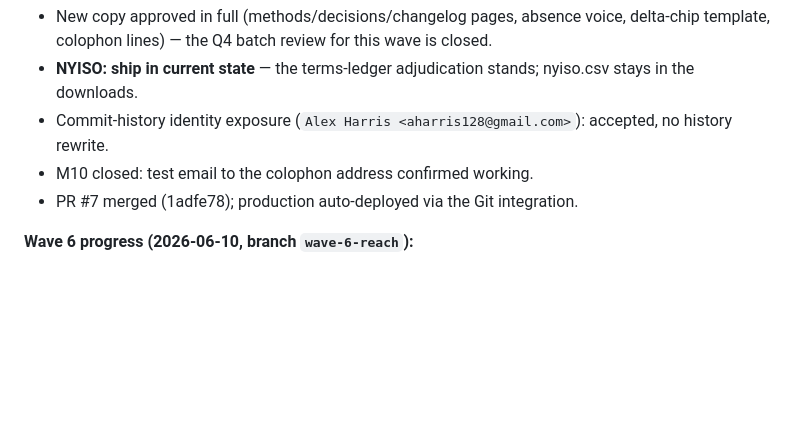
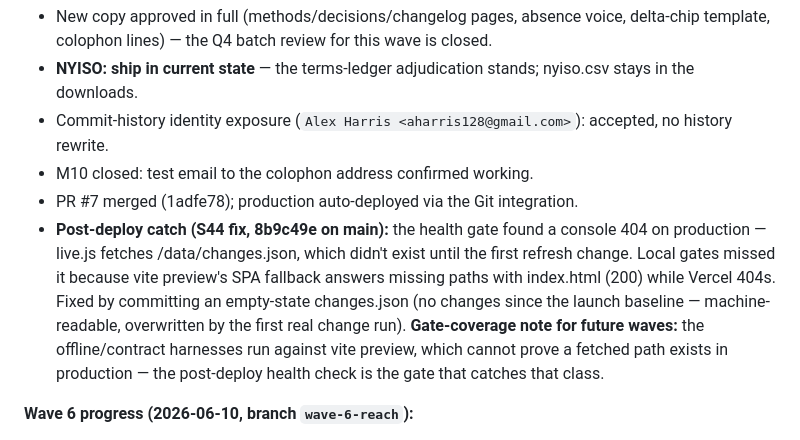
Before and after one commit to dirtnap420/second-corridor, a Markdown page: docs/execution-plan.md, the part around the change. Drawn GitHub-style; blank space fills up the shorter version.

Commit message:
Deviations: post-deploy S44 catch + vite-preview gate-coverage note
Co-Authored-By: Claude Fable 5 <noreply@anthropic.com>

```diff
--- a/docs/execution-plan.md
+++ b/docs/execution-plan.md
@@ -458,6 +458,16 @@ Triage every remaining P3 explicitly — do, defer, or drop with a Deviations no
   accepted, no history rewrite.
 - M10 closed: test email to the colophon address confirmed working.
 - PR #7 merged (1adfe78); production auto-deployed via the Git integration.
+- **Post-deploy catch (S44 fix, 8b9c49e on main):** the health gate found a
+  console 404 on production — live.js fetches /data/changes.json, which
+  didn't exist until the first refresh change. Local gates missed it because
+  vite preview's SPA fallback answers missing paths with index.html (200)
+  while Vercel 404s. Fixed by committing an empty-state changes.json (no
+  changes since the launch baseline — machine-readable, overwritten by the
+  first real change run). **Gate-coverage note for future waves:** the
+  offline/contract harnesses run against vite preview, which cannot prove a
+  fetched path exists in production — the post-deploy health check is the
+  gate that catches that class.
 
 **Wave 6 progress (2026-06-10, branch `wave-6-reach`):**
 - All boxes landed except R3 (staged — see below). Notes and deviations:
```
